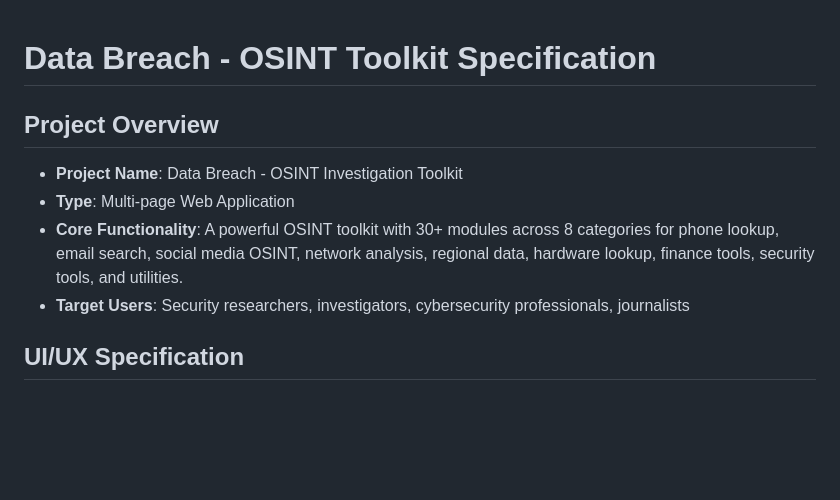
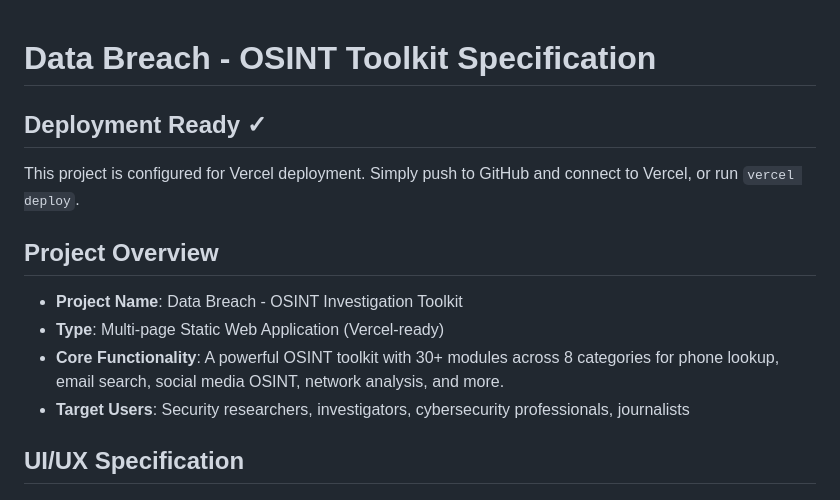
Before and after one commit to MrAlpha00/numberlookup, a Markdown page: SPEC.md, the part around the change. Rendered like a GitHub page; blank space fills up the shorter version.

Commit message:
docs: update project specification to reflect Vercel deployment readiness and static site architecture

```diff
--- a/SPEC.md
+++ b/SPEC.md
@@ -1,9 +1,12 @@
 # Data Breach - OSINT Toolkit Specification
+
+## Deployment Ready ✓
+This project is configured for Vercel deployment. Simply push to GitHub and connect to Vercel, or run `vercel deploy`.
 
 ## Project Overview
 - **Project Name**: Data Breach - OSINT Investigation Toolkit
-- **Type**: Multi-page Web Application
-- **Core Functionality**: A powerful OSINT toolkit with 30+ modules across 8 categories for phone lookup, email search, social media OSINT, network analysis, regional data, hardware lookup, finance tools, security tools, and utilities.
+- **Type**: Multi-page Static Web Application (Vercel-ready)
+- **Core Functionality**: A powerful OSINT toolkit with 30+ modules across 8 categories for phone lookup, email search, social media OSINT, network analysis, and more.
 - **Target Users**: Security researchers, investigators, cybersecurity professionals, journalists
 
 ## UI/UX Specification
```
